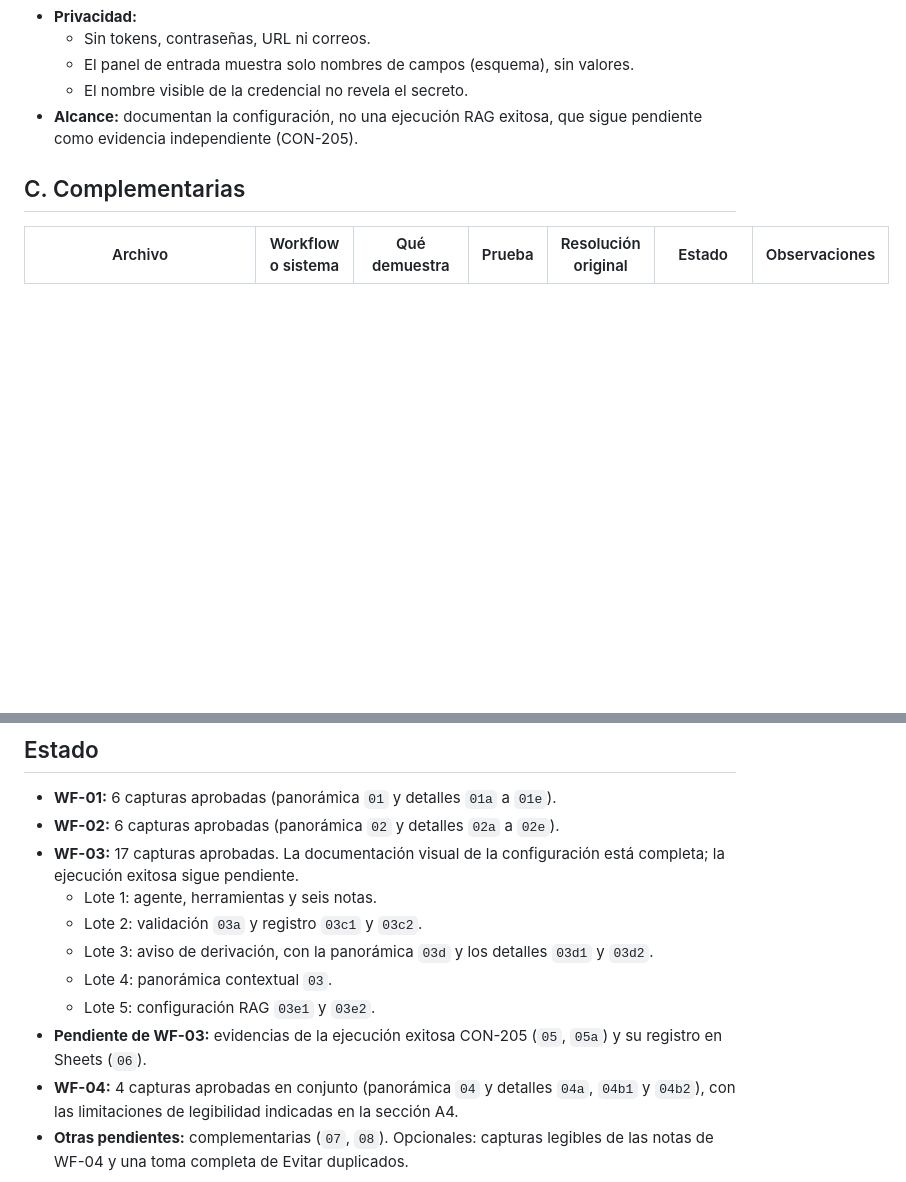
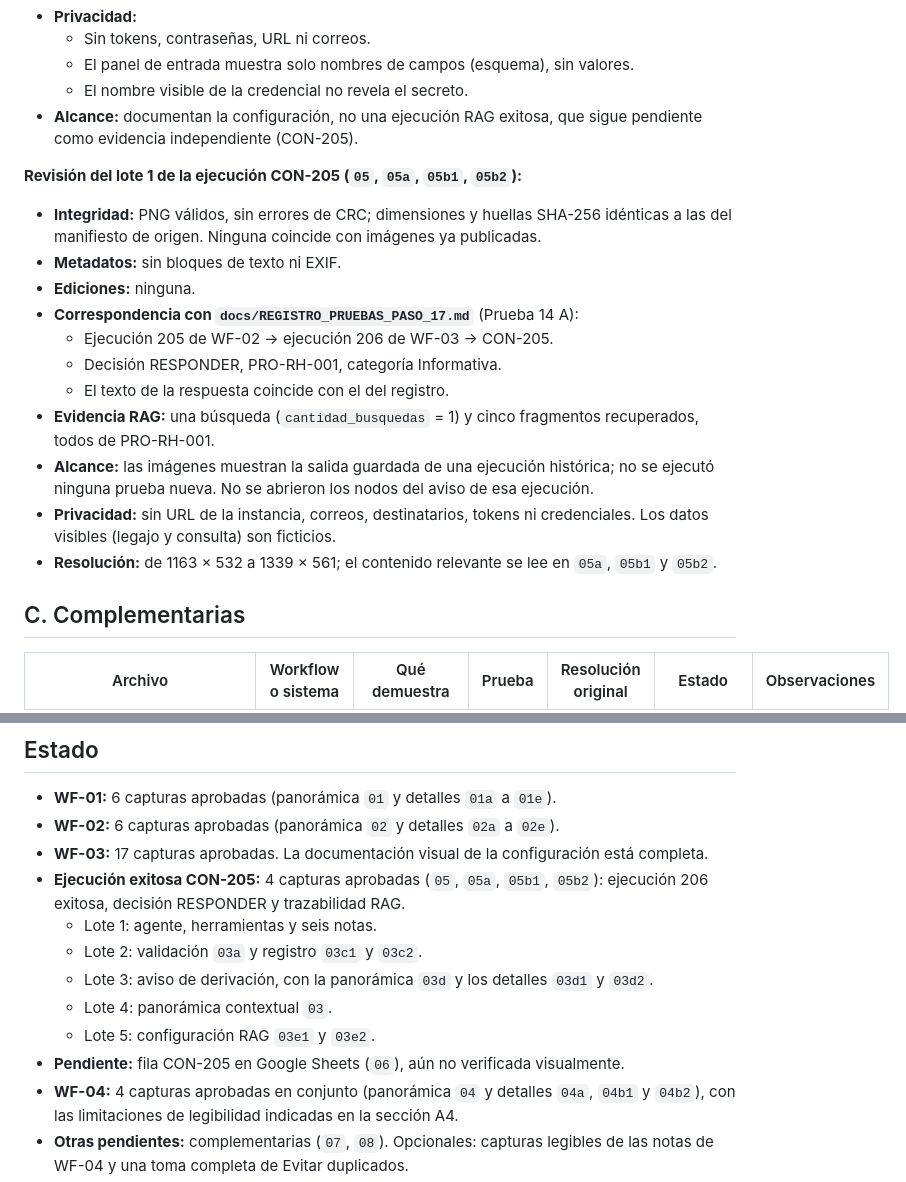
Before and after one commit to dielandriel/proyecto-final-ai-automation-n8n-rag, a Markdown page: capturas/INDICE_EVIDENCIAS.md, 2 parts joined by grey strips. Drawn GitHub-style; blank space fills up the shorter version.

```diff
--- a/capturas/INDICE_EVIDENCIAS.md
+++ b/capturas/INDICE_EVIDENCIAS.md
@@ -168,6 +170,20 @@ Complementan la panorámica `04_WF-04_canvas.png`; se aprueban en conjunto con e
   - El nombre visible de la credencial no revela el secreto.
 - **Alcance:** documentan la configuración, no una ejecución RAG exitosa, que sigue pendiente como evidencia independiente (CON-205).
 
+**Revisión del lote 1 de la ejecución CON-205 (`05`, `05a`, `05b1`, `05b2`):**
+
+- **Integridad:** PNG válidos, sin errores de CRC; dimensiones y huellas SHA-256 idénticas a las del manifiesto de origen. Ninguna coincide con imágenes ya publicadas.
+- **Metadatos:** sin bloques de texto ni EXIF.
+- **Ediciones:** ninguna.
+- **Correspondencia con `docs/REGISTRO_PRUEBAS_PASO_17.md`** (Prueba 14 A):
+  - Ejecución 205 de WF-02 → ejecución 206 de WF-03 → CON-205.
+  - Decisión RESPONDER, PRO-RH-001, categoría Informativa.
+  - El texto de la respuesta coincide con el del registro.
+- **Evidencia RAG:** una búsqueda (`cantidad_busquedas` = 1) y cinco fragmentos recuperados, todos de PRO-RH-001.
+- **Alcance:** las imágenes muestran la salida guardada de una ejecución histórica; no se ejecutó ninguna prueba nueva. No se abrieron los nodos del aviso de esa ejecución.
+- **Privacidad:** sin URL de la instancia, correos, destinatarios, tokens ni credenciales. Los datos visibles (legajo y consulta) son ficticios.
+- **Resolución:** de 1163 × 532 a 1339 × 561; el contenido relevante se lee en `05a`, `05b1` y `05b2`.
+
 ## C. Complementarias
 
 | Archivo | Workflow o sistema | Qué demuestra | Prueba | Resolución original | Estado | Observaciones |
@@ -179,13 +195,14 @@ Complementan la panorámica `04_WF-04_canvas.png`; se aprueban en conjunto con e
 
 - **WF-01:** 6 capturas aprobadas (panorámica `01` y detalles `01a` a `01e`).
 - **WF-02:** 6 capturas aprobadas (panorámica `02` y detalles `02a` a `02e`).
-- **WF-03:** 17 capturas aprobadas. La documentación visual de la configuración está completa; la ejecución exitosa sigue pendiente.
+- **WF-03:** 17 capturas aprobadas. La documentación visual de la configuración está completa.
+- **Ejecución exitosa CON-205:** 4 capturas aprobadas (`05`, `05a`, `05b1`, `05b2`): ejecución 206 exitosa, decisión RESPONDER y trazabilidad RAG.
   - Lote 1: agente, herramientas y seis notas.
   - Lote 2: validación `03a` y registro `03c1` y `03c2`.
   - Lote 3: aviso de derivación, con la panorámica `03d` y los detalles `03d1` y `03d2`.
   - Lote 4: panorámica contextual `03`.
   - Lote 5: configuración RAG `03e1` y `03e2`.
-- **Pendiente de WF-03:** evidencias de la ejecución exitosa CON-205 (`05`, `05a`) y su registro en Sheets (`06`).
+- **Pendiente:** fila CON-205 en Google Sheets (`06`), aún no verificada visualmente.
 - **WF-04:** 4 capturas aprobadas en conjunto (panorámica `04` y detalles `04a`, `04b1` y `04b2`), con las limitaciones de legibilidad indicadas en la sección A4.
 - **Otras pendientes:** complementarias (`07`, `08`). Opcionales: capturas legibles de las notas de WF-04 y una toma completa de Evitar duplicados.
 - No se incluyen imágenes ampliadas ni reconstruidas para completar el inventario.
```
Also changed, not shown: other parts of capturas/INDICE_EVIDENCIAS.md (+5 -3 lines), README.md (+18 -4 lines), capturas/05_ejecucion_CON-205_canvas.png (added), capturas/05a_ejecucion_CON-205_validar_decision.png (added), capturas/05b1_ejecucion_CON-205_rag_control.png (added), capturas/05b2_ejecucion_CON-205_rag_fragmentos.png (added).
